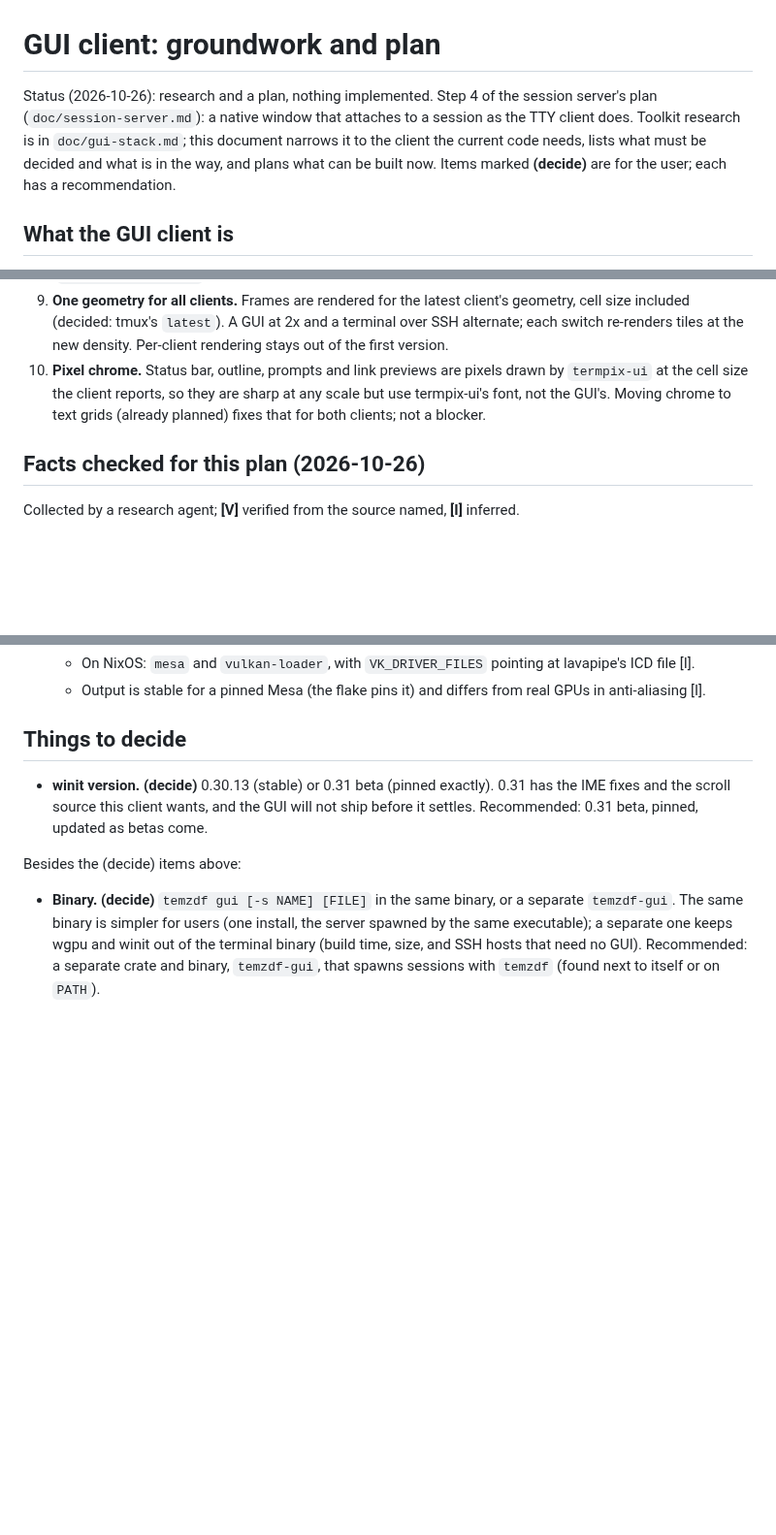
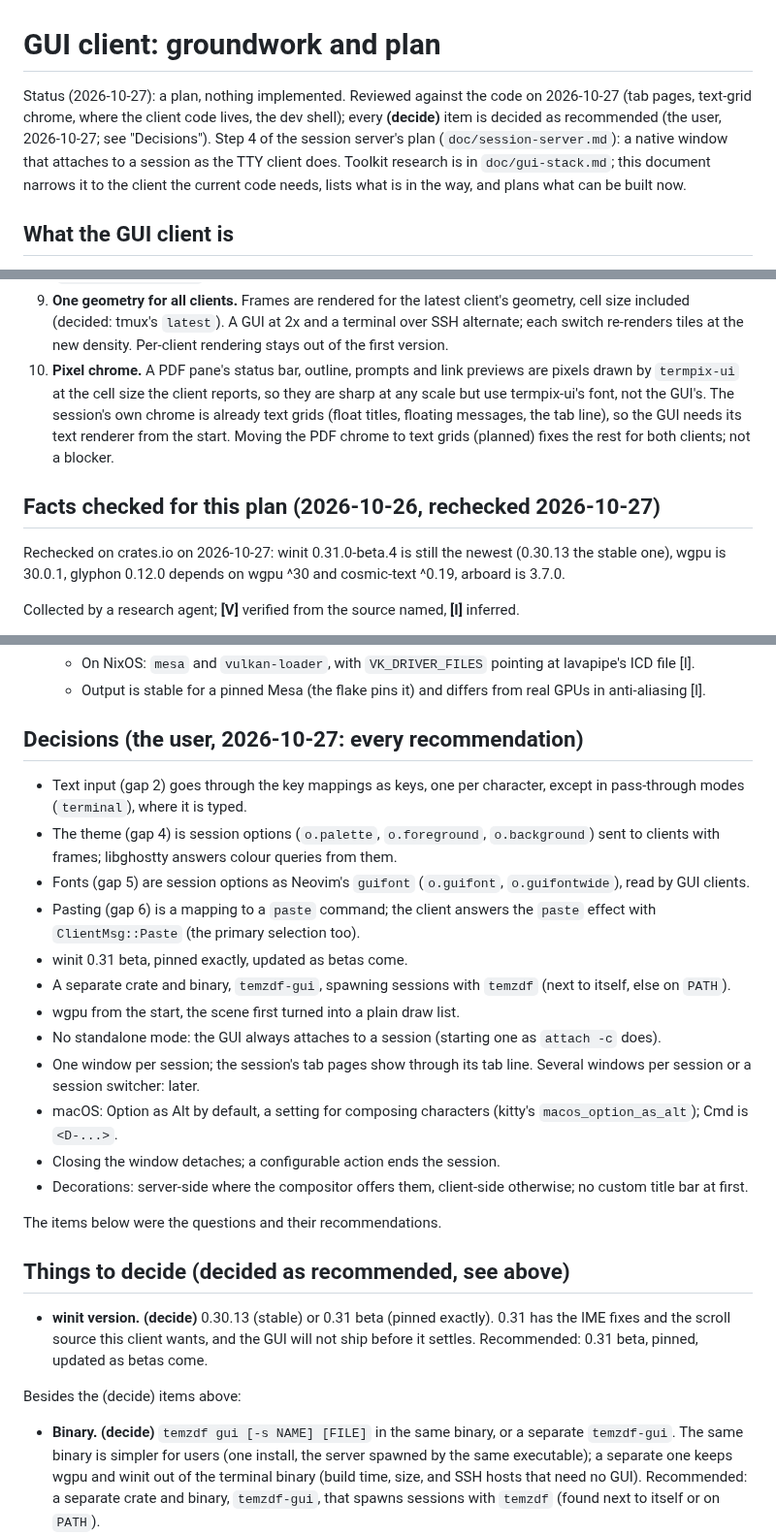
Before and after one commit to mityu/temzdf, a Markdown page: doc/gui-client.md, 3 parts joined by grey strips. Shown at 97% size. GitHub-like rendering; blank space fills up the shorter version.

Commit message:
docs(gui-client): reviewed against the code; decisions recorded
Reviewed the GUI plan against the code of 2026-10-27: the session now
has tab pages (the GUI draws their tab line, no tabs of its own), the
session's chrome is already text grids, the discovery and spawning code
to reuse lives in the binary crate and moves to a library first, and the
dev shell lacks the GUI's test tools. Versions rechecked on crates.io.
Every (decide) item is decided as recommended (the user).

Co-Authored-By: Claude Opus 5.5 (1M context) <noreply@anthropic.com>

```diff
--- a/doc/gui-client.md
+++ b/doc/gui-client.md
@@ -1,12 +1,13 @@
 # GUI client: groundwork and plan
 
-Status (2026-10-26): research and a plan, nothing implemented. Step 4 of the
-session server's plan (`doc/session-server.md`): a native window
-that attaches to a session as the TTY client does. Toolkit research is in
-`doc/gui-stack.md`; this document narrows it to the client the
-current code needs, lists what must be decided and what is in the way, and
-plans what can be built now. Items marked **(decide)** are for the user;
-each has a recommendation.
+Status (2026-10-27): a plan, nothing implemented. Reviewed against the code
+on 2026-10-27 (tab pages, text-grid chrome, where the client code lives, the
+dev shell); every **(decide)** item is decided as recommended (the user,
+2026-10-27; see "Decisions"). Step 4 of the session server's plan
+(`doc/session-server.md`): a native window that attaches to a session as the
+TTY client does. Toolkit research is in `doc/gui-stack.md`; this document
+narrows it to the client the current code needs, lists what is in the way,
+and plans what can be built now.
 
 ## What the GUI client is
 
@@ -96,13 +103,20 @@ change on the server side, testable without a GUI.
    client's geometry, cell size included (decided: tmux's `latest`). A GUI
    at 2x and a terminal over SSH alternate; each switch re-renders tiles at
    the new density. Per-client rendering stays out of the first version.
-10. **Pixel chrome.** Status bar, outline, prompts and link previews are
-    pixels drawn by `termpix-ui` at the cell size the client reports, so
-    they are sharp at any scale but use termpix-ui's font, not the GUI's.
-    Moving chrome to text grids (already planned) fixes that for both
-    clients; not a blocker.
+10. **Pixel chrome.** A PDF pane's status bar, outline, prompts and link
+    previews are pixels drawn by `termpix-ui` at the cell size the client
+    reports, so they are sharp at any scale but use termpix-ui's font, not
+    the GUI's. The session's own chrome is already text grids (float
+    titles, floating messages, the tab line), so the GUI needs its text
+    renderer from the start. Moving the PDF chrome to text grids (planned)
+    fixes the rest for both clients; not a blocker.
 
-## Facts checked for this plan (2026-10-26)
+## Facts checked for this plan (2026-10-26, rechecked 2026-10-27)
+
+Rechecked on crates.io on 2026-10-27: winit 0.31.0-beta.4 is still the
+newest (0.30.13 the stable one), wgpu is 30.0.1, glyphon 0.12.0 depends on
+wgpu ^30 and cosmic-text ^0.19, arboard is 3.7.0.
+
 
 Collected by a research agent; **[V]** verified from the source named, **[I]**
 inferred.
@@ -145,7 +159,34 @@ inferred.
   - Output is stable for a pinned Mesa (the flake pins it) and differs from
     real GPUs in anti-aliasing [I].
 
-## Things to decide
+## Decisions (the user, 2026-10-27: every recommendation)
+
+- Text input (gap 2) goes through the key mappings as keys, one per
+  character, except in pass-through modes (`terminal`), where it is typed.
+- The theme (gap 4) is session options (`o.palette`, `o.foreground`,
+  `o.background`) sent to clients with frames; libghostty answers colour
+  queries from them.
+- Fonts (gap 5) are session options as Neovim's `guifont` (`o.guifont`,
+  `o.guifontwide`), read by GUI clients.
+- Pasting (gap 6) is a mapping to a `paste` command; the client answers the
+  `paste` effect with `ClientMsg::Paste` (the primary selection too).
+- winit 0.31 beta, pinned exactly, updated as betas come.
+- A separate crate and binary, `temzdf-gui`, spawning sessions with
+  `temzdf` (next to itself, else on `PATH`).
+- wgpu from the start, the scene first turned into a plain draw list.
+- No standalone mode: the GUI always attaches to a session (starting one as
+  `attach -c` does).
+- One window per session; the session's tab pages show through its tab
+  line. Several windows per session or a session switcher: later.
+- macOS: Option as Alt by default, a setting for composing characters
+  (kitty's `macos_option_as_alt`); Cmd is `<D-...>`.
+- Closing the window detaches; a configurable action ends the session.
+- Decorations: server-side where the compositor offers them, client-side
+  otherwise; no custom title bar at first.
+
+The items below were the questions and their recommendations.
+
+## Things to decide (decided as recommended, see above)
 
 - **winit version.** **(decide)** 0.30.13 (stable) or 0.31 beta (pinned
   exactly). 0.31 has the IME fixes and the scroll source this client wants,
```
Also changed, not shown: other parts of doc/gui-client.md (+24 -6 lines).
